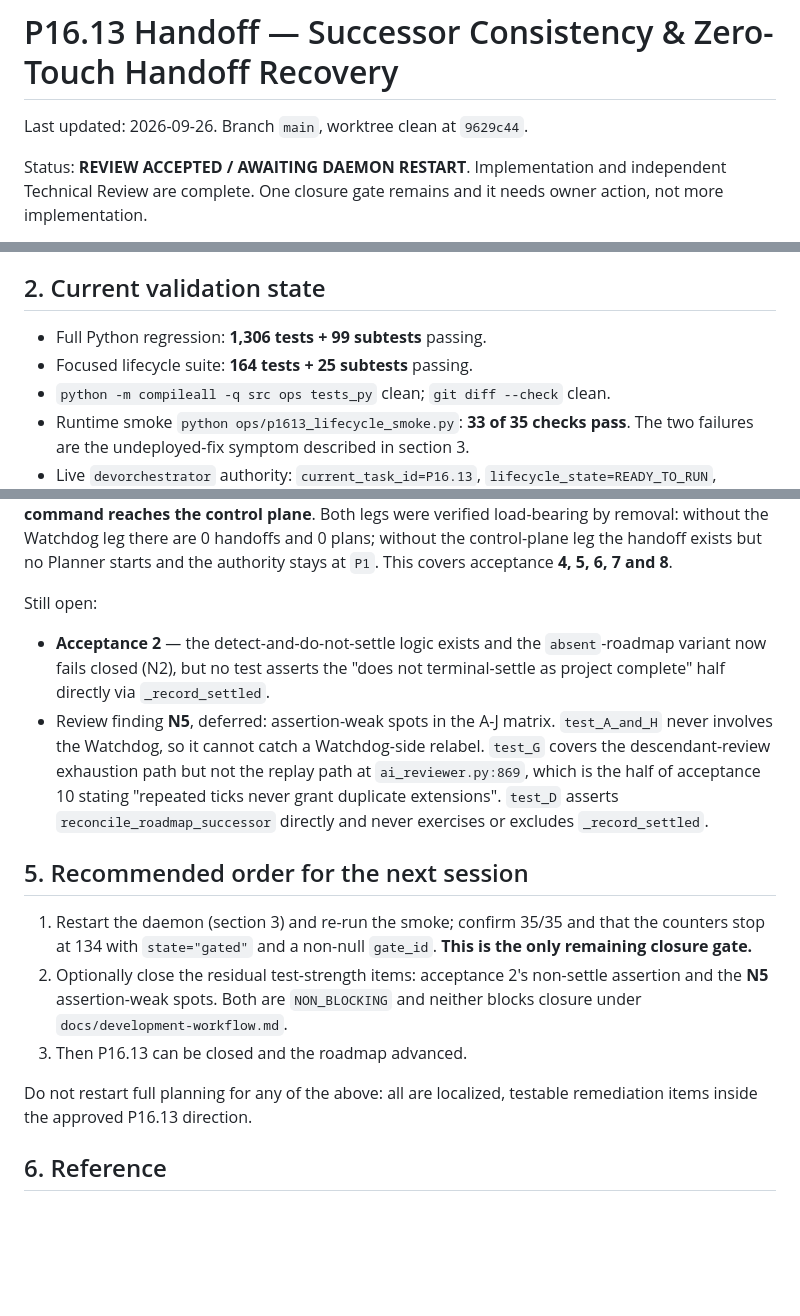
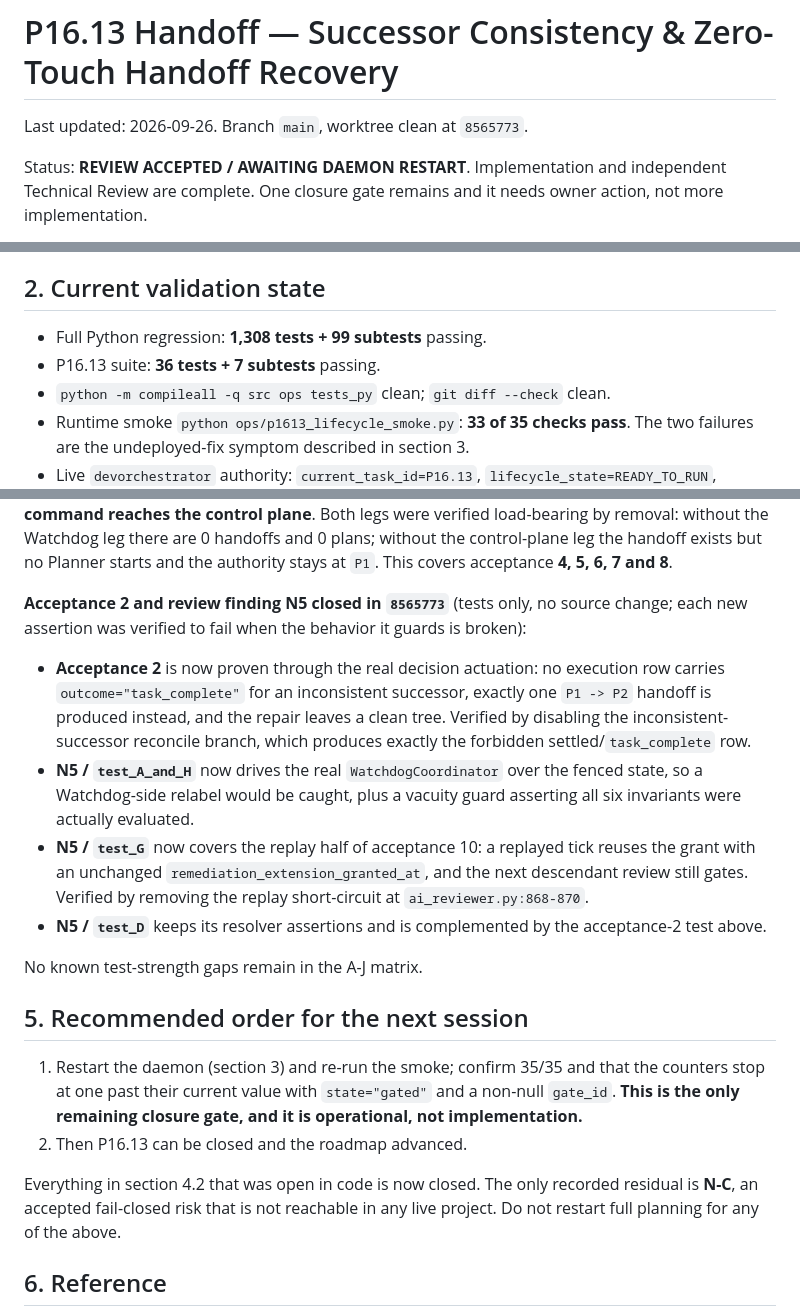
Before and after one commit to zhengyi-beijing/DevOrchestrator, a Markdown page: agent/HANDOFF.md, 3 parts joined by grey strips. GitHub-like rendering; blank space fills up the shorter version.

Commit message:
docs(lifecycle): record N5 and acceptance 2 as closed
The A-J matrix has no known test-strength gaps left. The only remaining P16.13
closure gate is the daemon restart, which is operational rather than
implementation work.

Co-Authored-By: Claude Opus 5 <noreply@anthropic.com>

```diff
--- a/agent/HANDOFF.md
+++ b/agent/HANDOFF.md
@@ -1,6 +1,6 @@
 # P16.13 Handoff — Successor Consistency & Zero-Touch Handoff Recovery
 
-Last updated: 2026-09-26. Branch `main`, worktree clean at `9629c44`.
+Last updated: 2026-09-26. Branch `main`, worktree clean at `8565773`.
 
 Status: **REVIEW ACCEPTED / AWAITING DAEMON RESTART**. Implementation and
 independent Technical Review are complete. One closure gate remains and it needs
@@ -38,8 +39,8 @@ the implementer's conclusions.
 
 ## 2. Current validation state
 
-- Full Python regression: **1,306 tests + 99 subtests** passing.
-- Focused lifecycle suite: **164 tests + 25 subtests** passing.
+- Full Python regression: **1,308 tests + 99 subtests** passing.
+- P16.13 suite: **36 tests + 7 subtests** passing.
 - `python -m compileall -q src ops tests_py` clean; `git diff --check` clean.
 - Runtime smoke `python ops/p1613_lifecycle_smoke.py`: **33 of 35 checks pass**.
   The two failures are the undeployed-fix symptom described in section 3.
@@ -147,32 +148,38 @@ handoffs and 0 plans; without the control-plane leg the handoff exists but no
 Planner starts and the authority stays at `P1`. This covers acceptance **4, 5, 6,
 7 and 8**.
 
-Still open:
+**Acceptance 2 and review finding N5 closed in `8565773`** (tests only, no source
+change; each new assertion was verified to fail when the behavior it guards is
+broken):
 
-- **Acceptance 2** — the detect-and-do-not-settle logic exists and the
-  `absent`-roadmap variant now fails closed (N2), but no test asserts the
-  "does not terminal-settle as project complete" half directly via
-  `_record_settled`.
-- Review finding **N5**, deferred: assertion-weak spots in the A-J matrix.
-  `test_A_and_H` never involves the Watchdog, so it cannot catch a Watchdog-side
-  relabel. `test_G` covers the descendant-review exhaustion path but not the
-  replay path at `ai_reviewer.py:869`, which is the half of acceptance 10 stating
-  "repeated ticks never grant duplicate extensions". `test_D` asserts
-  `reconcile_roadmap_successor` directly and never exercises or excludes
-  `_record_settled`.
+- **Acceptance 2** is now proven through the real decision actuation: no
+  execution row carries `outcome="task_complete"` for an inconsistent successor,
+  exactly one `P1 -> P2` handoff is produced instead, and the repair leaves a
+  clean tree. Verified by disabling the inconsistent-successor reconcile branch,
+  which produces exactly the forbidden settled/`task_complete` row.
+- **N5 / `test_A_and_H`** now drives the real `WatchdogCoordinator` over the
+  fenced state, so a Watchdog-side relabel would be caught, plus a vacuity guard
+  asserting all six invariants were actually evaluated.
+- **N5 / `test_G`** now covers the replay half of acceptance 10: a replayed tick
+  reuses the grant with an unchanged `remediation_extension_granted_at`, and the
+  next descendant review still gates. Verified by removing the replay
+  short-circuit at `ai_reviewer.py:868-870`.
+- **N5 / `test_D`** keeps its resolver assertions and is complemented by the
+  acceptance-2 test above.
+
+No known test-strength gaps remain in the A-J matrix.
 
 ## 5. Recommended order for the next session
 
 1. Restart the daemon (section 3) and re-run the smoke; confirm 35/35 and that
-   the counters stop at 134 with `state="gated"` and a non-null `gate_id`.
-   **This is the only remaining closure gate.**
-2. Optionally close the residual test-strength items: acceptance 2's non-settle
-   assertion and the **N5** assertion-weak spots. Both are `NON_BLOCKING` and
-   neither blocks closure under `docs/development-workflow.md`.
-3. Then P16.13 can be closed and the roadmap advanced.
+   the counters stop at one past their current value with `state="gated"` and a
+   non-null `gate_id`. **This is the only remaining closure gate, and it is
+   operational, not implementation.**
+2. Then P16.13 can be closed and the roadmap advanced.
 
-Do not restart full planning for any of the above: all are localized, testable
-remediation items inside the approved P16.13 direction.
+Everything in section 4.2 that was open in code is now closed. The only recorded
+residual is **N-C**, an accepted fail-closed risk that is not reachable in any
+live project. Do not restart full planning for any of the above.
 
 ## 6. Reference
 
```
Also changed, not shown: other parts of agent/HANDOFF.md (+1 -0 lines).
